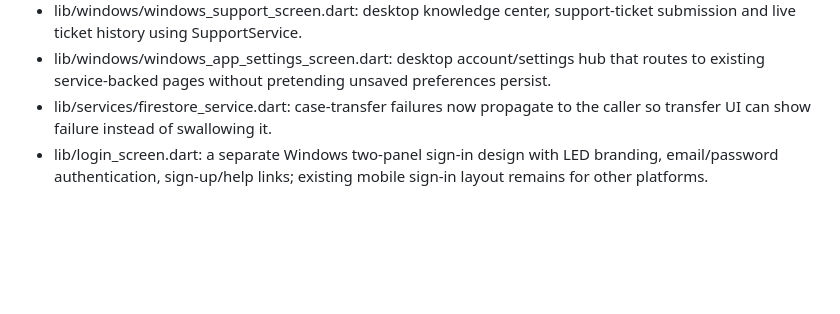
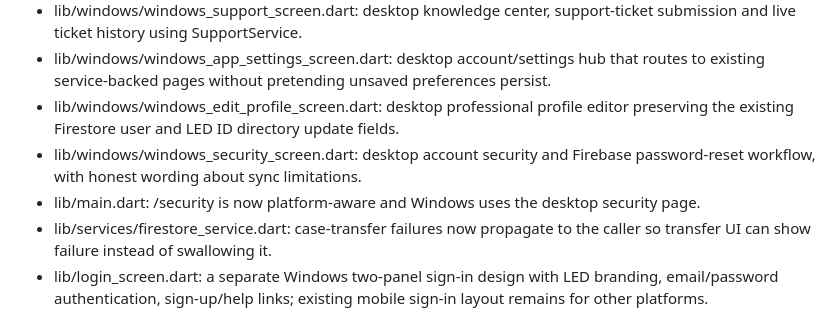
Before and after one commit to Ryusaki-L-git/Lawyers-e-diary, a Markdown page: WINDOWS_DESKTOP_REDESIGN_STATUS.md, the part around the change. GitHub-like rendering; blank space fills up the shorter version.

Commit message:
Document desktop profile editor and security page

```diff
--- a/WINDOWS_DESKTOP_REDESIGN_STATUS.md
+++ b/WINDOWS_DESKTOP_REDESIGN_STATUS.md
@@ -36,6 +36,9 @@ Branch: windows-desktop-redesign
 - lib/windows/windows_upgrade_screen.dart: desktop plan comparison and upgrade request information; does not invent prices or process payments.
 - lib/windows/windows_support_screen.dart: desktop knowledge center, support-ticket submission and live ticket history using SupportService.
 - lib/windows/windows_app_settings_screen.dart: desktop account/settings hub that routes to existing service-backed pages without pretending unsaved preferences persist.
+- lib/windows/windows_edit_profile_screen.dart: desktop professional profile editor preserving the existing Firestore user and LED ID directory update fields.
+- lib/windows/windows_security_screen.dart: desktop account security and Firebase password-reset workflow, with honest wording about sync limitations.
+- lib/main.dart: /security is now platform-aware and Windows uses the desktop security page.
 - lib/services/firestore_service.dart: case-transfer failures now propagate to the caller so transfer UI can show failure instead of swallowing it.
 - lib/login_screen.dart: a separate Windows two-panel sign-in design with LED branding, email/password authentication, sign-up/help links; existing mobile sign-in layout remains for other platforms.
 - lib/main.dart: existing named routes are preserved; Windows route entries are wrapped in the desktop shell and /home selects the new Windows home. Android and other platforms continue to use the existing Home screen and route widgets.
```
